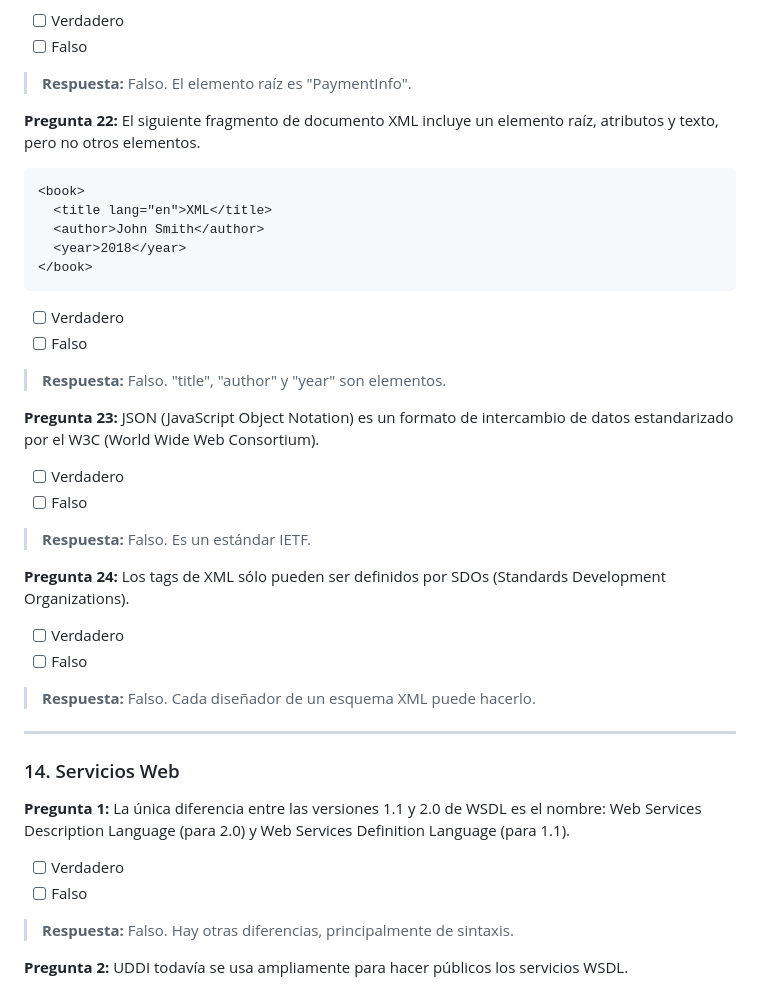
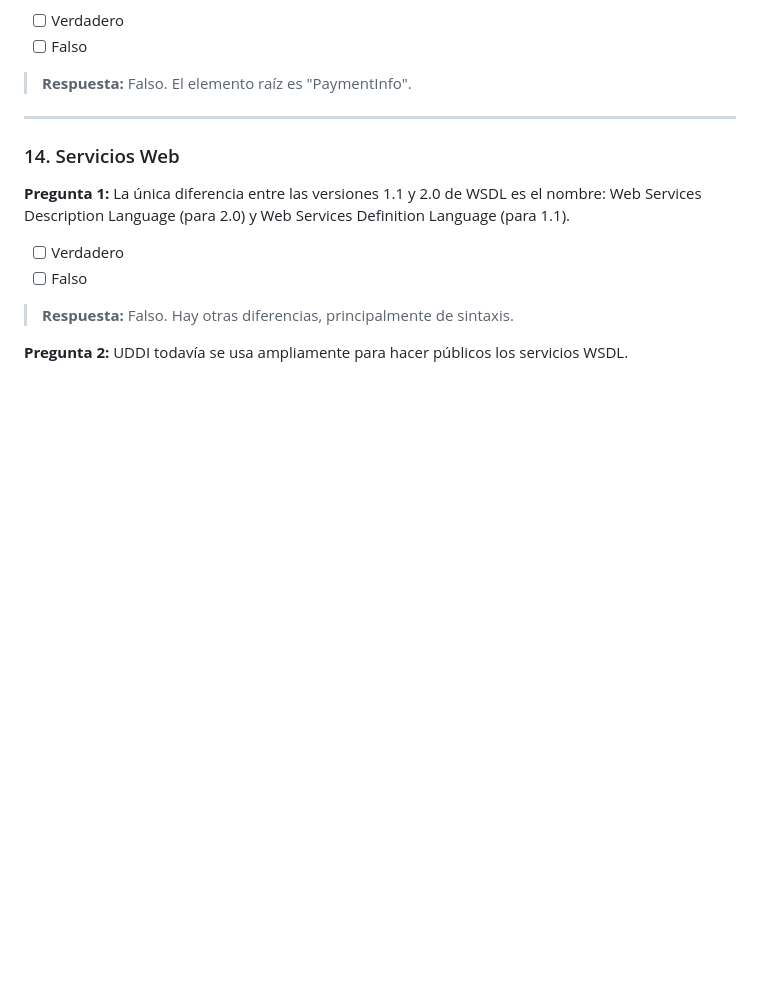
Before and after one commit to ZhehanX/quizGenerator, a Markdown page: ISDCM_Tests_Completos.md, the part around the change. GitHub-like rendering; blank space fills up the shorter version.

Commit message:
Delete repeated questions in XML
Removed questions 22, 23, and 24 from the test document.

````diff
--- a/ISDCM_Tests_Completos.md
+++ b/ISDCM_Tests_Completos.md
@@ -1113,27 +1113,6 @@ Accept-Language: en-us
 - [ ] Falso
 > **Respuesta:** Falso. El elemento raíz es "PaymentInfo".
 
-**Pregunta 22:** El siguiente fragmento de documento XML incluye un elemento raíz, atributos y texto, pero no otros elementos.
-```xml
-<book>
-  <title lang="en">XML</title>
-  <author>John Smith</author>
-  <year>2018</year>
-</book>
-```
-- [ ] Verdadero
-- [ ] Falso
-> **Respuesta:** Falso. "title", "author" y "year" son elementos.
-
-**Pregunta 23:** JSON (JavaScript Object Notation) es un formato de intercambio de datos estandarizado por el W3C (World Wide Web Consortium).
-- [ ] Verdadero
-- [ ] Falso
-> **Respuesta:** Falso. Es un estándar IETF.
-
-**Pregunta 24:** Los tags de XML sólo pueden ser definidos por SDOs (Standards Development Organizations).
-- [ ] Verdadero
-- [ ] Falso
-> **Respuesta:** Falso. Cada diseñador de un esquema XML puede hacerlo.
 
 
 ---
````
